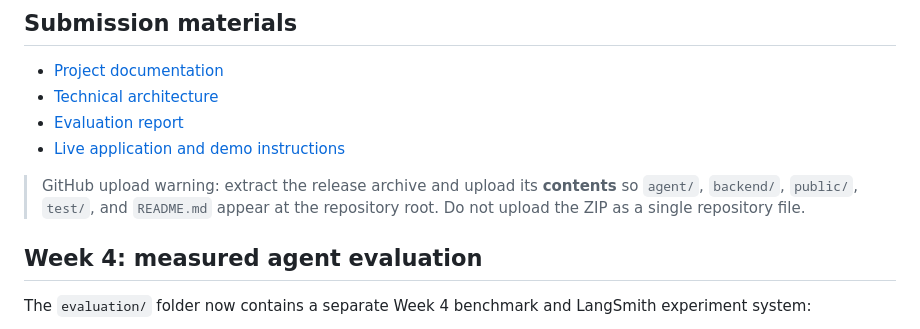
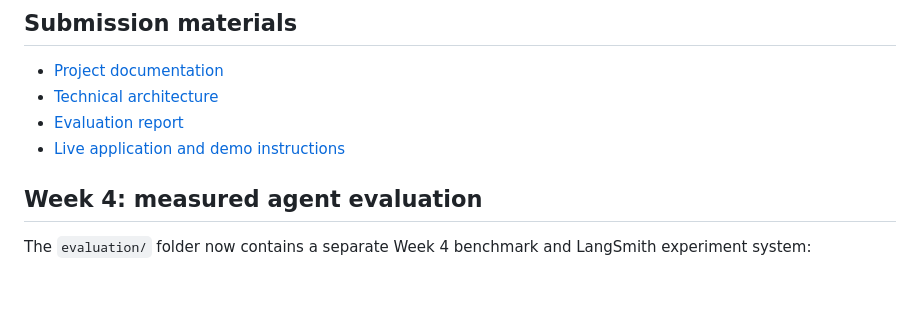
Before and after one commit to Kanupriya31/week-4-PaperworkPilot-AI, a Markdown page: README.md, the part around the change. Rendered like a GitHub page; blank space fills up the shorter version.

```diff
--- a/README.md
+++ b/README.md
@@ -123,8 +123,6 @@ PaperworkPilot provides navigation—not legal, tax, medical, immigration, finan
 - [Evaluation report](docs/EVALUATION.md)
 - [Live application and demo instructions](LIVE_DEMO.md)
 
-> GitHub upload warning: extract the release archive and upload its **contents** so `agent/`, `backend/`, `public/`, `test/`, and `README.md` appear at the repository root. Do not upload the ZIP as a single repository file.
-
 ## Week 4: measured agent evaluation
 
 The `evaluation/` folder now contains a separate Week 4 benchmark and LangSmith experiment system:
```
